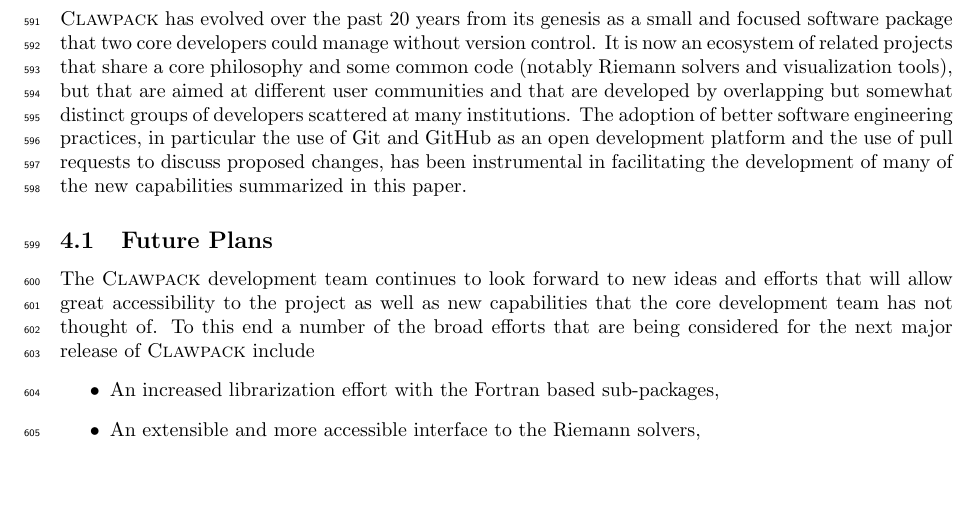
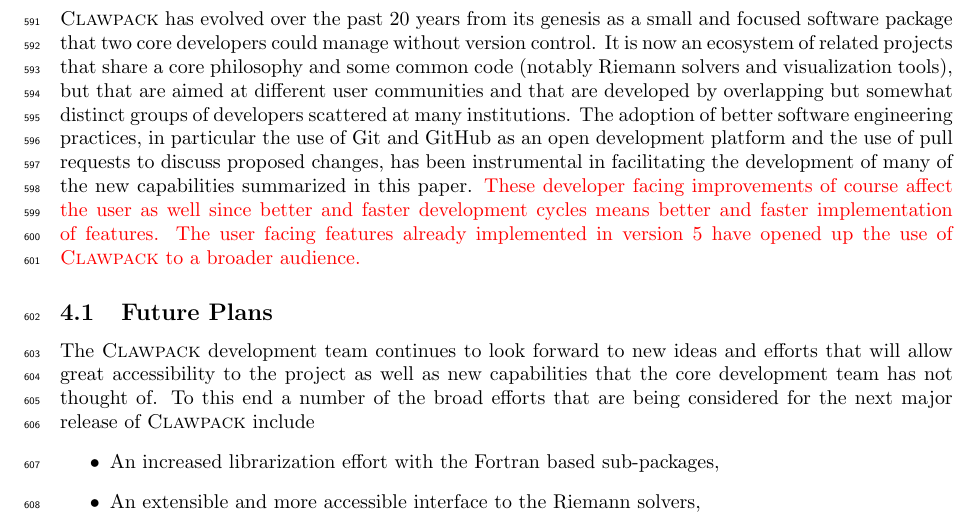
Before and after one commit to clawpack/doc, a LaTeX paper (papers/clawpack-5x/paper.tex, which reads papers/clawpack-5x/future.tex): part of page 18 of 21, cut so that both start at the same text, the shorter picture padded with empty space. Compiled offline with pdfLaTeX.

Commit message:
Add mention of upgrade

```diff
--- a/papers/clawpack-5x/future.tex
+++ b/papers/clawpack-5x/future.tex
@@ -17,7 +17,11 @@
 software engineering practices, in particular the use of Git and GitHub as an
 open development platform and the use of pull requests to discuss proposed
 changes, has been instrumental in facilitating the development of many of the
-new capabilities summarized in this paper.
+new capabilities summarized in this paper.  \revised{These developer facing
+improvements of course affect the user as well since better and faster
+development cycles means better and faster implementation of features.  The
+user facing features already implemented in version 5 have opened up
+the use of \clawpack to a broader audience.}
 
 \subsection{Future Plans} \label{sub:future}
 
```
